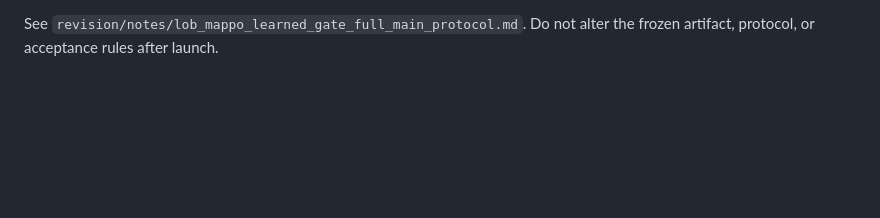
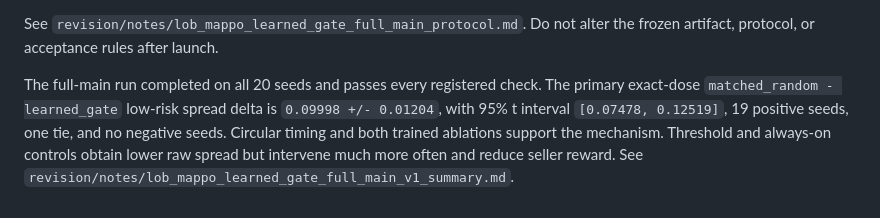
Before and after one commit to moderncavemann/ACE-RL, a Markdown page: revision/README.md, the part around the change. Rendered like a GitHub page; blank space fills up the shorter version.

Commit message:
Document learned LOB MAPPO full-main results

```diff
--- a/revision/README.md
+++ b/revision/README.md
@@ -332,3 +332,11 @@ ablations:
 
 See `revision/notes/lob_mappo_learned_gate_full_main_protocol.md`. Do not alter
 the frozen artifact, protocol, or acceptance rules after launch.
+
+The full-main run completed on all 20 seeds and passes every registered check.
+The primary exact-dose `matched_random - learned_gate` low-risk spread delta is
+`0.09998 +/- 0.01204`, with 95% t interval `[0.07478, 0.12519]`, 19 positive
+seeds, one tie, and no negative seeds. Circular timing and both trained
+ablations support the mechanism. Threshold and always-on controls obtain lower
+raw spread but intervene much more often and reduce seller reward. See
+`revision/notes/lob_mappo_learned_gate_full_main_v1_summary.md`.
```
Also changed, not shown: revision/notes/lob_mappo_learned_gate_full_main_v1_summary.md (added, +238 -0 lines), revision/notes/lob_mappo_learned_gate_v1_summary.md (+4 -0 lines).
